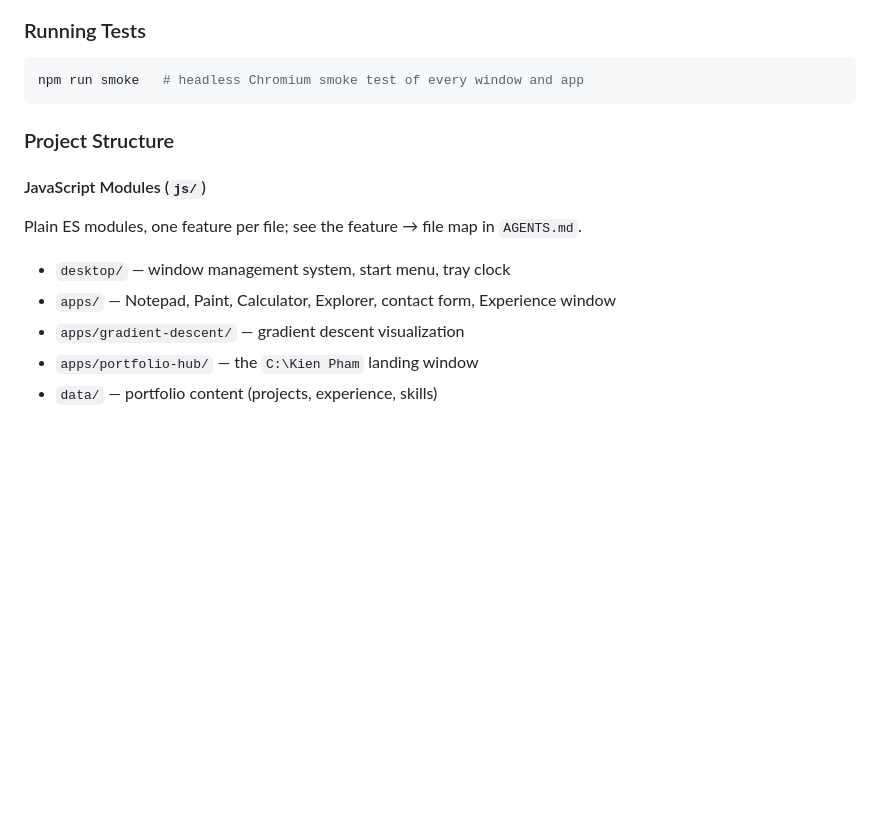
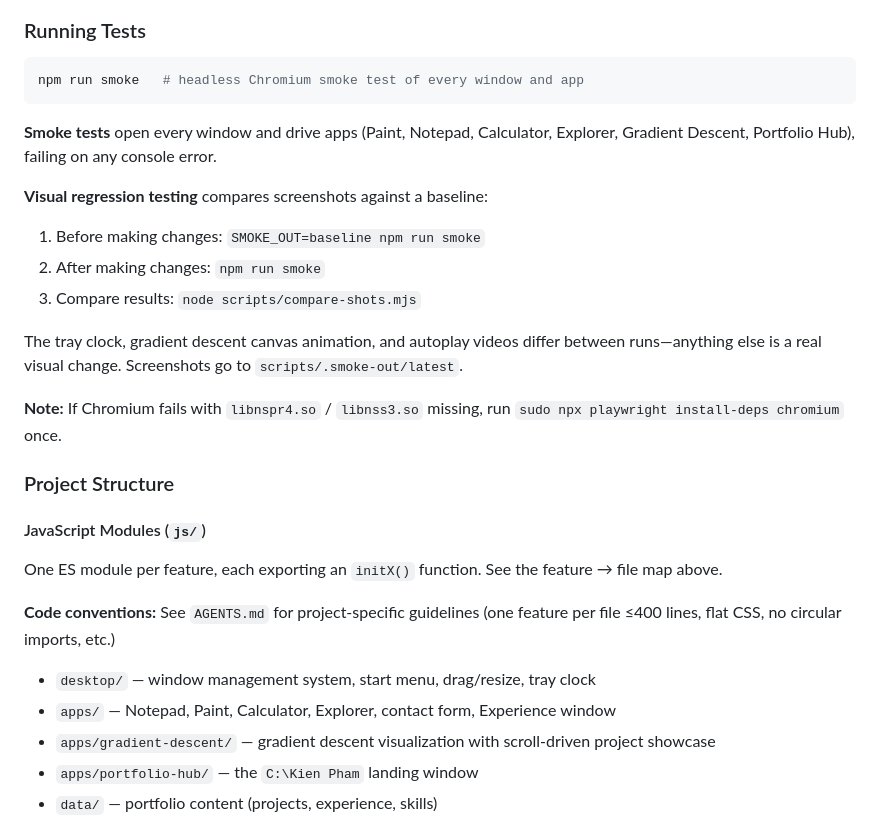
Before and after one commit to ki3n98/portfolio_ml, a Markdown page: README.md, the part around one of its changes. Drawn GitHub-style; blank space fills up the shorter version.

````diff
--- a/README.md
+++ b/README.md
@@ -129,13 +153,27 @@ The portfolio uses an innovative scroll-based visualization where each project r
 npm run smoke   # headless Chromium smoke test of every window and app
 ```
 
+**Smoke tests** open every window and drive apps (Paint, Notepad, Calculator, Explorer, Gradient Descent, Portfolio Hub), failing on any console error.
+
+**Visual regression testing** compares screenshots against a baseline:
+1. Before making changes: `SMOKE_OUT=baseline npm run smoke`
+2. After making changes: `npm run smoke`
+3. Compare results: `node scripts/compare-shots.mjs`
+
+The tray clock, gradient descent canvas animation, and autoplay videos differ between runs—anything else is a real visual change. Screenshots go to `scripts/.smoke-out/latest`.
+
+**Note:** If Chromium fails with `libnspr4.so` / `libnss3.so` missing, run `sudo npx playwright install-deps chromium` once.
+
 ### Project Structure
 
 #### JavaScript Modules (`js/`)
-Plain ES modules, one feature per file; see the feature → file map in `AGENTS.md`.
-- `desktop/` — window management system, start menu, tray clock
+One ES module per feature, each exporting an `initX()` function. See the feature → file map above.
+
+**Code conventions:** See `AGENTS.md` for project-specific guidelines (one feature per file ≤400 lines, flat CSS, no circular imports, etc.)
+
+- `desktop/` — window management system, start menu, drag/resize, tray clock
 - `apps/` — Notepad, Paint, Calculator, Explorer, contact form, Experience window
-- `apps/gradient-descent/` — gradient descent visualization
+- `apps/gradient-descent/` — gradient descent visualization with scroll-driven project showcase
 - `apps/portfolio-hub/` — the `C:\Kien Pham` landing window
 - `data/` — portfolio content (projects, experience, skills)
 
````
Also changed, not shown: other parts of README.md (+28 -4 lines).
